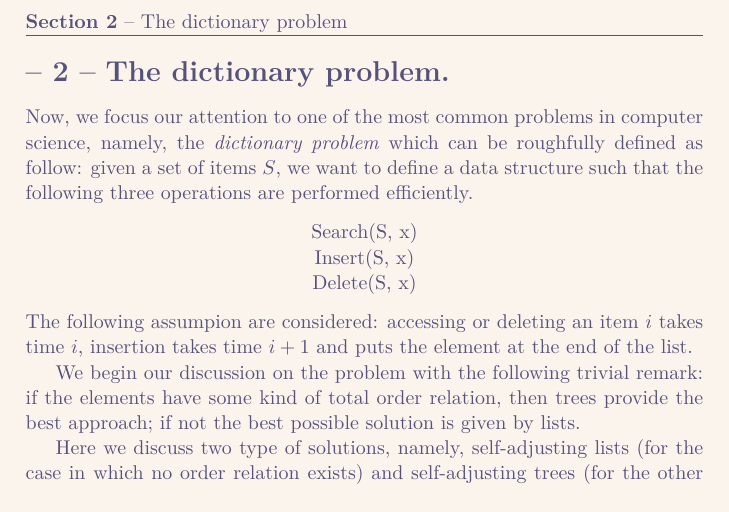
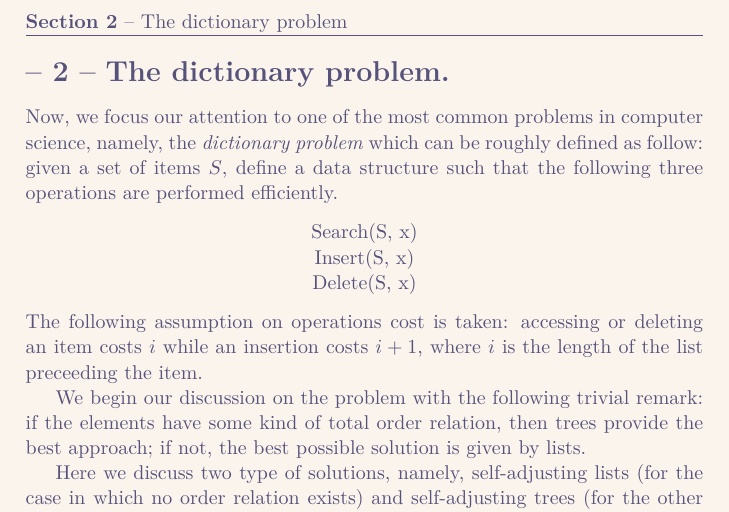
Before and after one commit to UtsuroNoArashi/notes, a LaTeX document (Combinatorial Algorithms/src/Combinatorial Algorithms.tex, which reads Combinatorial Algorithms/src/sections/simple/2 - The dictionary problem.tex): part of page 4 of 6, cut so that both start at the same text. The pictures show the PDF file Combinatorial Algorithms/src/Combinatorial Algorithms.pdf that the author committed with the source.

Commit message:
Review (CombAlg): reviewd section on self-adjusting lists

```diff
--- a/Combinatorial Algorithms/src/sections/simple/2 - The dictionary problem.tex
+++ b/Combinatorial Algorithms/src/sections/simple/2 - The dictionary problem.tex
@@ -1,20 +1,21 @@
 \documentclass{subfiles}
 \begin{document}
     Now, we focus our attention to one of the most common problems in computer science,
-        namely, the \emph{dictionary problem} which can be roughfully defined as follow:
-        given a set of items \(S\), we want to define a data structure such that the following
+        namely, the \emph{dictionary problem} which can be roughly defined as follow:
+        given a set of items \(S\), define a data structure such that the following
         three operations are performed efficiently.
         \begin{center}
             Search(S, x) \\
             Insert(S, x) \\
             Delete(S, x)
         \end{center}
-    The following assumpion are considered: accessing or deleting an item \(i\) takes time \(i\),
-        insertion takes time \(i + 1\) and puts the element at the end of the list.
+    The following assumption on operations cost is taken: accessing or deleting an item costs
+        \(i\) while an insertion costs \(i + 1\),
+        where \(i\) is the length of the list preceeding the item.
 
     We begin our discussion on the problem with the following trivial remark:
         if the elements have some kind of total order relation, then trees provide the best approach;
-        if not the best possible solution is given by lists.
+        if not, the best possible solution is given by lists.
 
     Here we discuss two type of solutions, namely,
         self-adjusting lists (for the case in which no order relation exists) and self-adjusting trees
```
Also changed, not shown: Combinatorial Algorithms/src/Combinatorial Algorithms.pdf.
